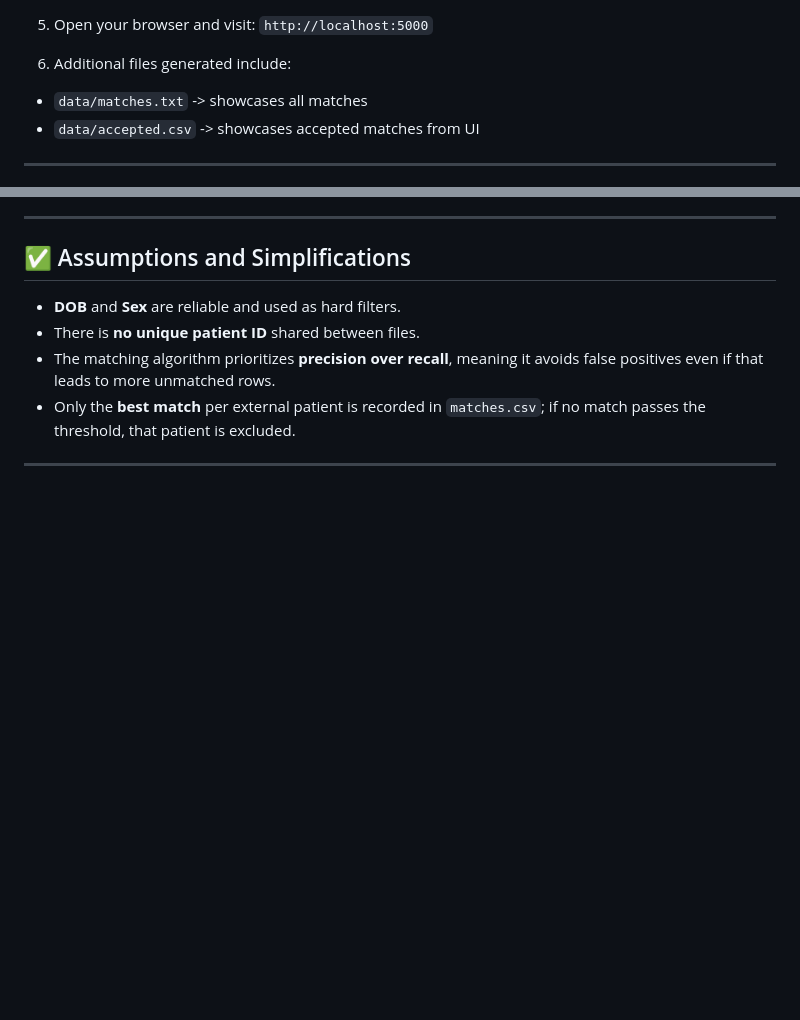
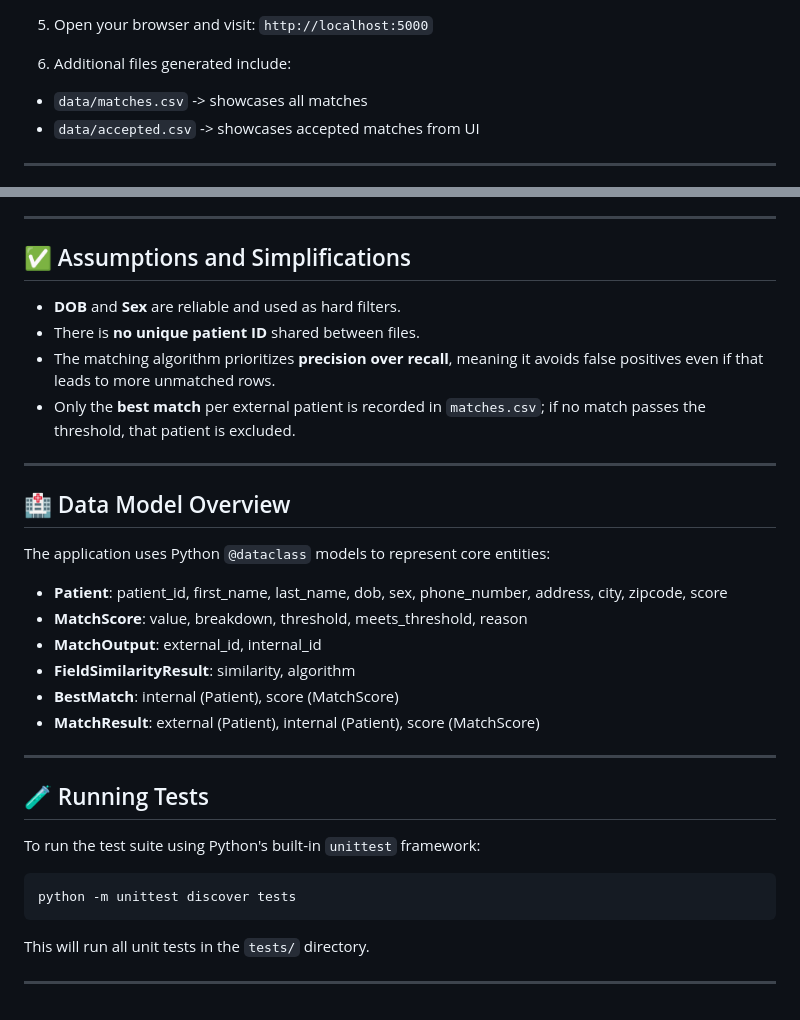
Before and after one commit to zebaslam/patient-matcher, a Markdown page: README.md, 2 parts joined by grey strips. Rendered like a GitHub page; blank space fills up the shorter version.

````diff
--- a/README.md
+++ b/README.md
@@ -53,7 +53,7 @@ python main.py
 
 6. Additional files generated include:
 
-- `data/matches.txt` -> showcases all matches
+- `data/matches.csv` -> showcases all matches
 - `data/accepted.csv` -> showcases accepted matches from UI
 
 ---
@@ -96,3 +96,28 @@ A match is accepted if its score exceeds a defined threshold (defined in `config
 - Only the **best match** per external patient is recorded in `matches.csv`; if no match passes the threshold, that patient is excluded.
 
 ---
+
+## 🏥 Data Model Overview
+
+The application uses Python `@dataclass` models to represent core entities:
+
+- **Patient**: patient_id, first_name, last_name, dob, sex, phone_number, address, city, zipcode, score
+- **MatchScore**: value, breakdown, threshold, meets_threshold, reason
+- **MatchOutput**: external_id, internal_id
+- **FieldSimilarityResult**: similarity, algorithm
+- **BestMatch**: internal (Patient), score (MatchScore)
+- **MatchResult**: external (Patient), internal (Patient), score (MatchScore)
+
+---
+
+## 🧪 Running Tests
+
+To run the test suite using Python's built-in `unittest` framework:
+
+```bash
+python -m unittest discover tests
+```
+
+This will run all unit tests in the `tests/` directory.
+
+---
````
